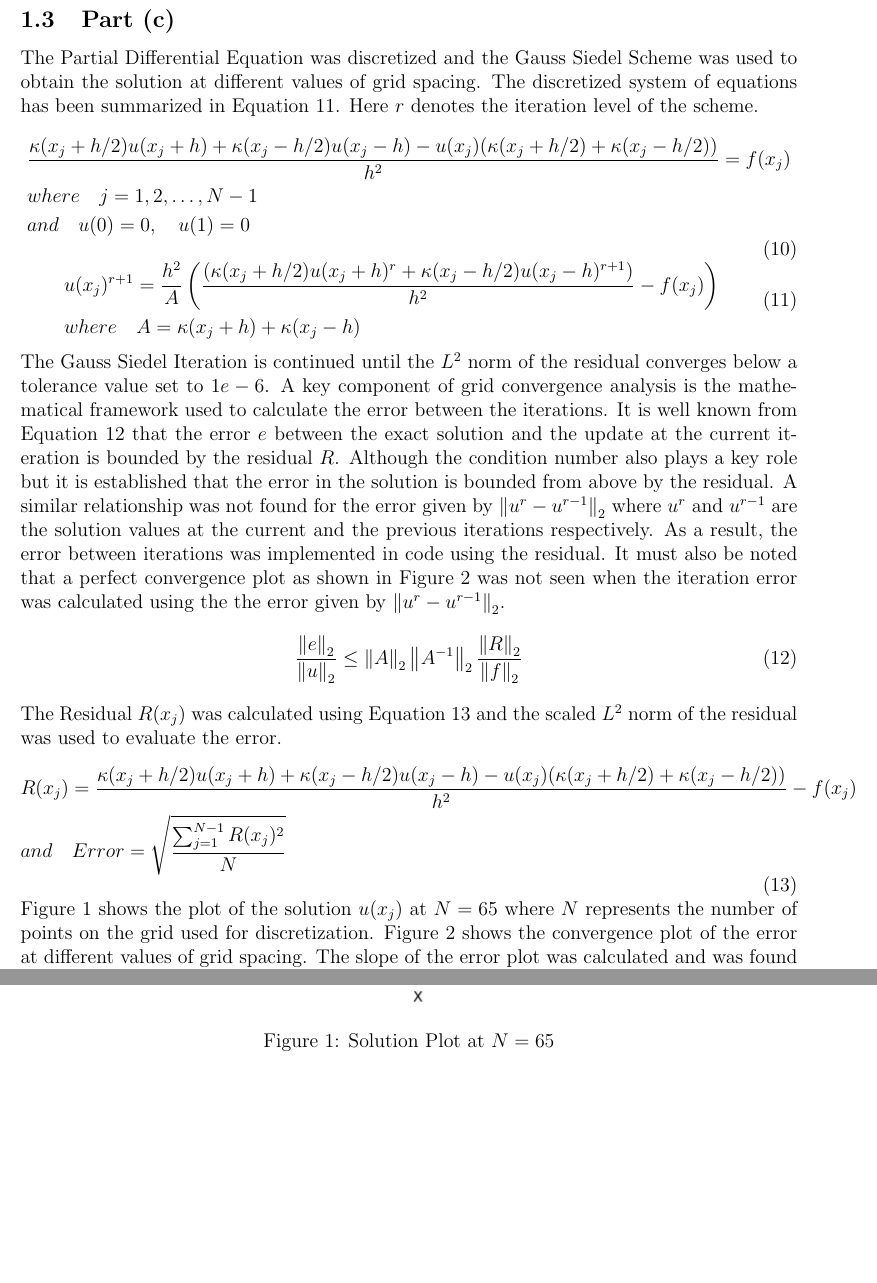
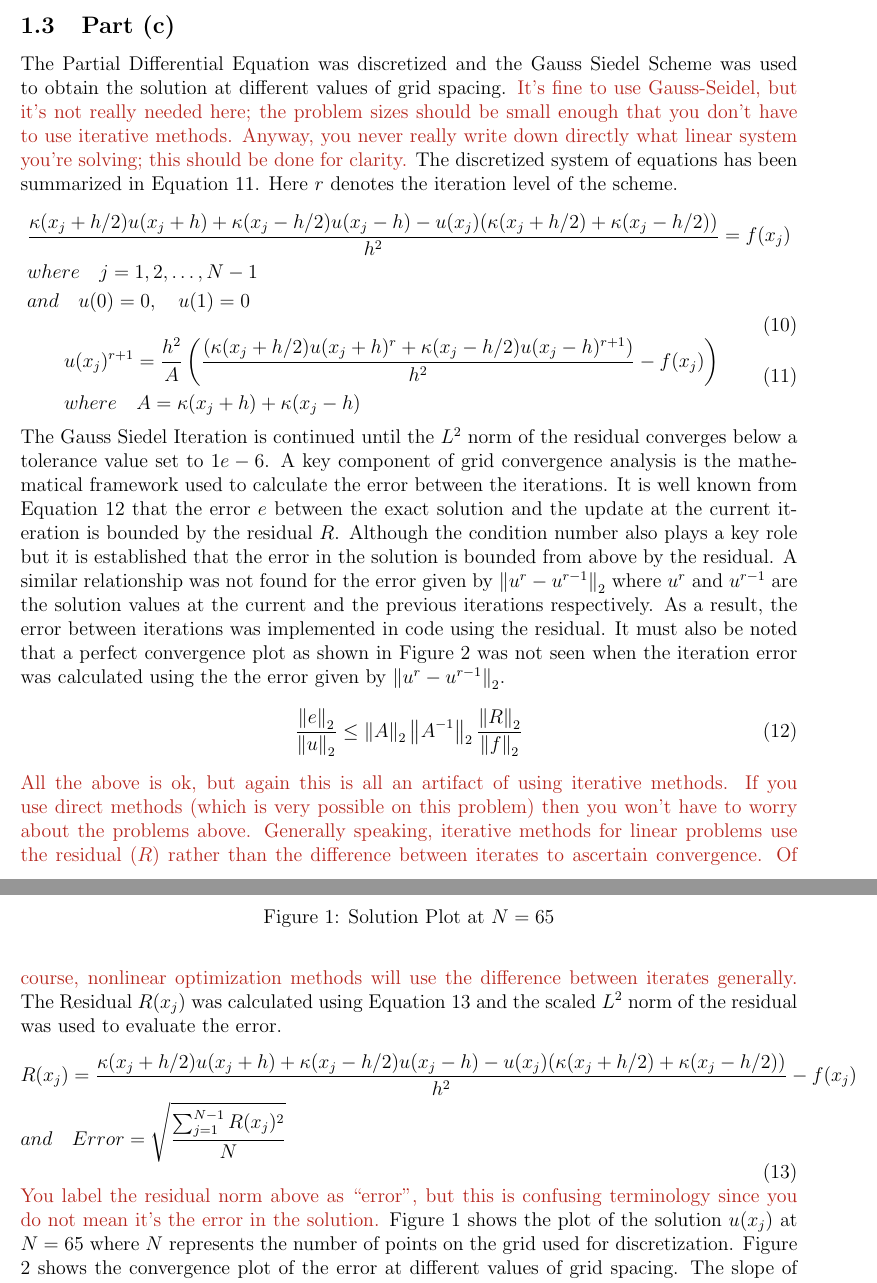
Before and after one commit to GDhir/math6630-project-1, a LaTeX document (report.tex): two parts of pages 3 and 4 of 5, joined at a grey line, cut so that both start at the same text, the shorter picture padded with empty space. Compiled offline with pdfLaTeX.

Commit message:
Grade: 10/10
See comments in tex file
Don't checkin compiled outputs, e.g., report.pdf

```diff
--- a/report.tex
+++ b/report.tex
@@ -1,4 +1,4 @@
-\documentclass[12pt]{article}
+\documentclass[12pt,dvipsnames]{article}
  \usepackage[margin=1in]{geometry}
 \usepackage{amsmath,amsthm,amssymb,amsfonts}
  \usepackage{xcolor}
@@ -58,3 +58,5 @@
 [1]% There is one argument, which is the name of the data structure
 {\textbf{struct} \textsc{#1}}% typesetting of the start of a struct
 {\textbf{end struct}}% typesetting the end of the struct
+
+\newcommand{\an}[1]{{\leavevmode\color{BrickRed}{#1}}}
@@ -126,7 +131,7 @@ Also, $u'(x) = \pi cos(\pi x)$ and $ \kappa(x)u'(x) = 2 \pi cos(\pi x) + \pi cos
 \end{aligned}
 \end{equation}
 \subsection{Part (c)}
-The Partial Differential Equation was discretized and the Gauss Siedel Scheme was used to obtain the solution at different values of grid spacing. The discretized system of equations has been summarized in Equation \ref{eqdis}. Here $r$ denotes the iteration level of the scheme.
+The Partial Differential Equation was discretized and the Gauss Siedel Scheme was used to obtain the solution at different values of grid spacing. \an{It's fine to use Gauss-Seidel, but it's not really needed here; the problem sizes should be small enough that you don't have to use iterative methods. Anyway, you never really write down directly what linear system you're solving; this should be done for clarity.} The discretized system of equations has been summarized in Equation \ref{eqdis}. Here $r$ denotes the iteration level of the scheme.
 \begin{equation} \label{eqdis}
     \begin{aligned}
         & \frac{\kappa( x_j + h/2 ) u(x_j + h) + \kappa( x_j - h/2 )u( x_j - h ) - u(x_j)( \kappa(x_j + h/2) + \kappa(x_j - h/2) )}{h^2} = f(x_j) \\
@@ -144,6 +149,7 @@ The Gauss Siedel Iteration is continued until the $L^2$ norm of the residual con
 \begin{equation}\label{eqerror}
     \frac{\norm{e}_2}{\norm{u}_2} \leq \norm{A}_2 \norm{A^{-1}}_2 \frac{\norm{R}_2}{\norm{f}_2}
 \end{equation}
+\an{All the above is ok, but again this is all an artifact of using iterative methods. If you use direct methods (which is very possible on this problem) then you won't have to worry about the problems above. Generally speaking, iterative methods for linear problems use the residual ($R$) rather than the difference between iterates to ascertain convergence. Of course, nonlinear optimization methods will use the difference between iterates generally.}
 The Residual $R(x_j)$ was calculated using Equation \ref{res} and the scaled $L^2$ norm of the residual was used to evaluate the error.
 \begin{equation} \label{res}
     \begin{aligned}
@@ -151,6 +157,7 @@ The Residual $R(x_j)$ was calculated using Equation \ref{res} and the scaled $L^
         & and \quad Error = \sqrt{ \frac{\sum_{j = 1}^{N - 1} R(x_j)^2}{N} }
     \end{aligned}
 \end{equation}
+\an{You label the residual norm above as ``error'', but this is confusing terminology since you do not mean it's the error in the solution.}
 Figure \ref{solplot} shows the plot of the solution $u(x_j)$ at $N = 65$ where $N$ represents the number of points on the grid used for discretization. Figure \ref{errorplot} shows the convergence plot of the error at different values of grid spacing. The slope of the error plot was calculated and was found to be equal to $2.06$ establishing perfect second order solution convergence.
 \begin{figure}
 \centering
```
Also changed, not shown: report.tex (5 more changed lines).
